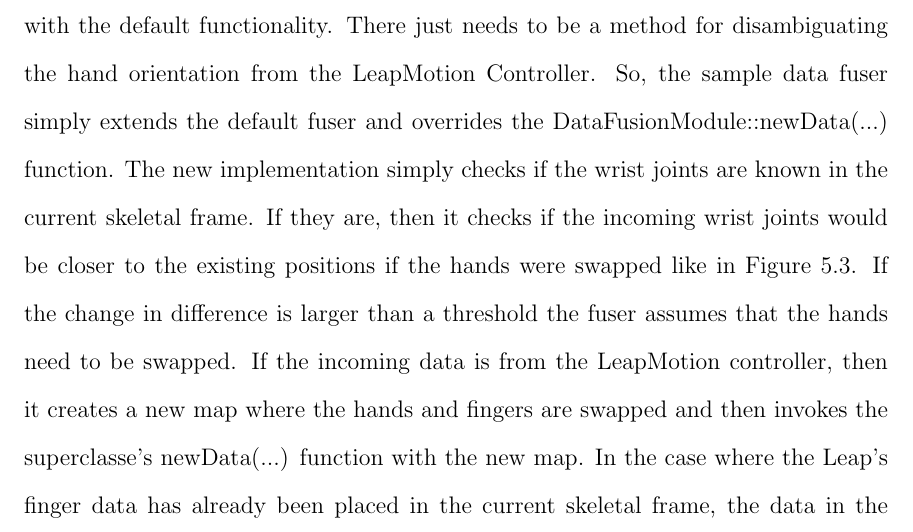
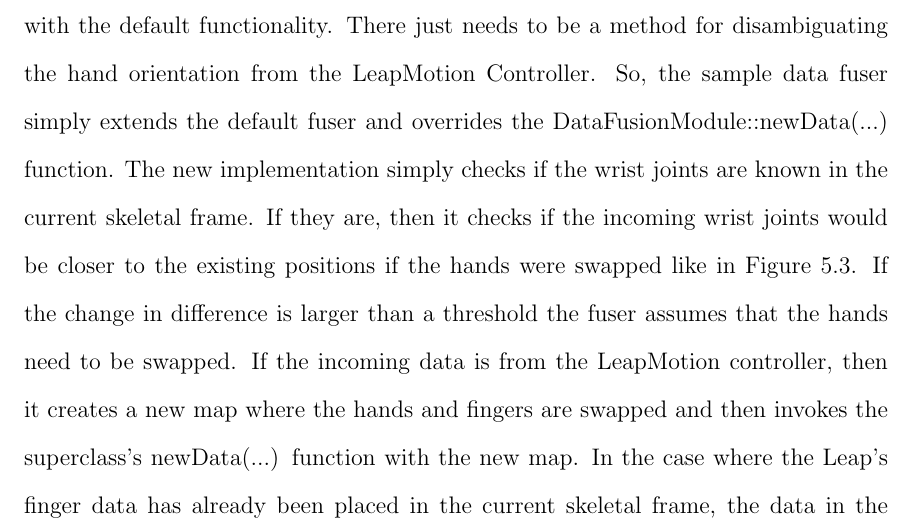
Before and after one commit to kevinschapansky/JesterThesis, a LaTeX thesis (thesis.tex, which reads chapters/ModuleImplementation.tex): part of page 58 of 70, cut so that both start at the same text. Compiled offline with pdfLaTeX; a LaTeX package or settings file that is missing is left out.

Commit message:
Small fix

```diff
--- a/chapters/ModuleImplementation.tex
+++ b/chapters/ModuleImplementation.tex
@@ -48,7 +48,7 @@ The wrapper is implemented by setting up a polling thread that is launched when
 
 \section{Fusion Implementation}\label{sec:fuser_impl}
 
-The data fusion requirements for the sample application are very close to being in line with the default functionality. There just needs to be a method for disambiguating the hand orientation from the LeapMotion Controller. So, the sample data fuser simply extends the default fuser and overrides the DataFusionModule::newData(...) function. The new implementation simply checks if the wrist joints are known in the current skeletal frame. If they are, then it checks if the incoming wrist joints would be closer to the existing positions if the hands were swapped like in Figure \ref{fig:hand_swap}. If the change in difference is larger than a threshold the fuser assumes that the hands need to be swapped. If the incoming data is from the LeapMotion controller, then it creates a new map where the hands and fingers are swapped and then invokes the superclasse's newData(...) function with the new map. In the case where the Leap's finger data has already been placed in the current skeletal frame, the data in the frame is swapped and then the superclass's newData(...) function is called with the unchanged map. This small set of modifications to the base fuser class show that small system modifications are easy in situations where a close to default behavior is desired.
+The data fusion requirements for the sample application are very close to being in line with the default functionality. There just needs to be a method for disambiguating the hand orientation from the LeapMotion Controller. So, the sample data fuser simply extends the default fuser and overrides the DataFusionModule::newData(...) function. The new implementation simply checks if the wrist joints are known in the current skeletal frame. If they are, then it checks if the incoming wrist joints would be closer to the existing positions if the hands were swapped like in Figure \ref{fig:hand_swap}. If the change in difference is larger than a threshold the fuser assumes that the hands need to be swapped. If the incoming data is from the LeapMotion controller, then it creates a new map where the hands and fingers are swapped and then invokes the superclass's newData(...) function with the new map. In the case where the Leap's finger data has already been placed in the current skeletal frame, the data in the frame is swapped and then the superclass's newData(...) function is called with the unchanged map. This small set of modifications to the base fuser class show that small system modifications are easy in situations where a close to default behavior is desired.
 
 \begin{figure}[]
 \centering
```
Also changed, not shown: thesis.pdf, chapters/ModuleImplementation.tex (2 more changed lines).
